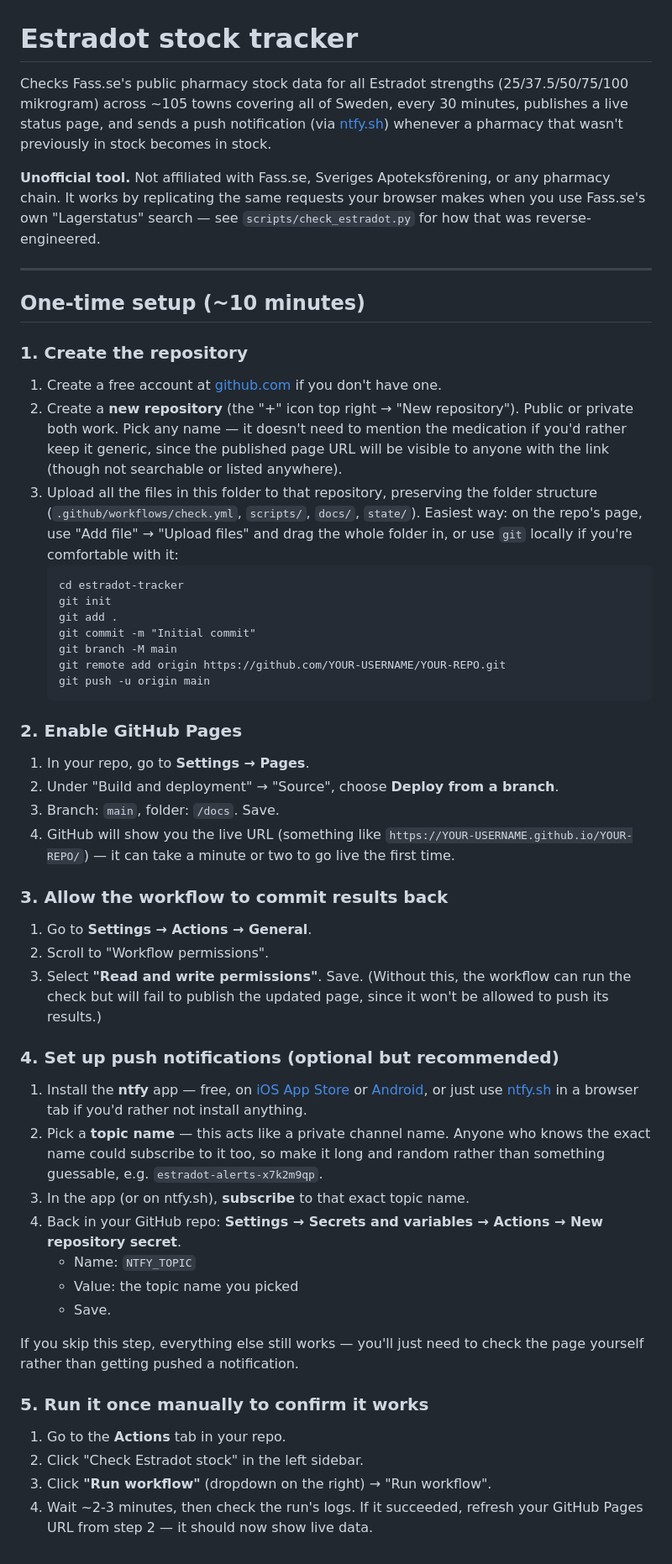
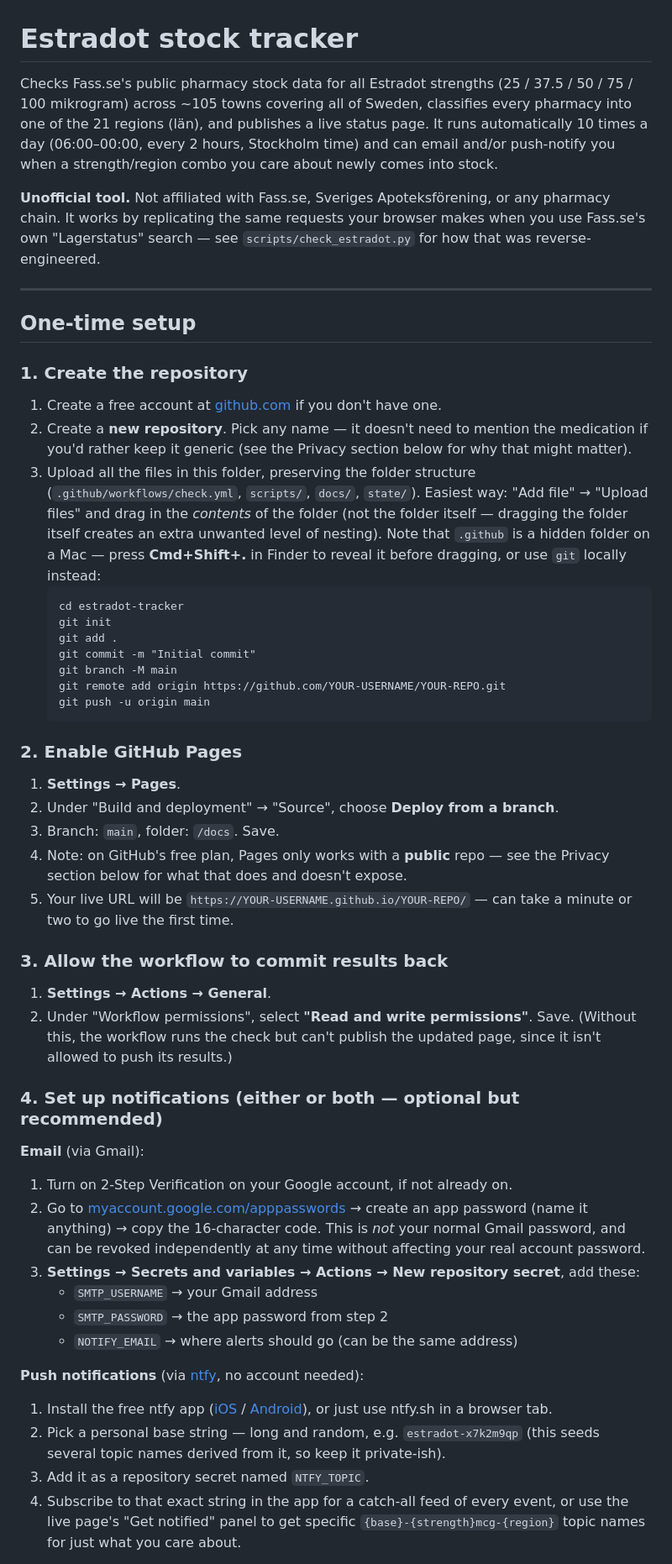
Before and after one commit to KopiiSz/Estradot-Stock-Tracker-Sweden, a Markdown page: README.md, the part around one of its changes. Shown at 84% size. Drawn GitHub-style.

Commit message:
Revise README for improved clarity and detail
Updated README to clarify setup instructions and notification options.

````diff
--- a/README.md
+++ b/README.md
@@ -1,10 +1,11 @@
 # Estradot stock tracker
 
 Checks Fass.se's public pharmacy stock data for all Estradot strengths
-(25/37.5/50/75/100 mikrogram) across ~105 towns covering all of Sweden,
-every 30 minutes, publishes a live status page, and sends a push
-notification (via [ntfy.sh](https://ntfy.sh)) whenever a pharmacy that
-wasn't previously in stock becomes in stock.
+(25 / 37.5 / 50 / 75 / 100 mikrogram) across ~105 towns covering all of
+Sweden, classifies every pharmacy into one of the 21 regions (län), and
+publishes a live status page. It runs automatically 10 times a day
+(06:00–00:00, every 2 hours, Stockholm time) and can email and/or push-notify
+you when a strength/region combo you care about newly comes into stock.
 
 **Unofficial tool.** Not affiliated with Fass.se, Sveriges Apoteksförening,
 or any pharmacy chain. It works by replicating the same requests your
@@ -13,20 +14,20 @@ browser makes when you use Fass.se's own "Lagerstatus" search — see
 
 ---
 
-## One-time setup (~10 minutes)
+## One-time setup
 
 ### 1. Create the repository
 1. Create a free account at [github.com](https://github.com) if you don't have one.
-2. Create a **new repository** (the "+" icon top right → "New repository").
-   Public or private both work. Pick any name — it doesn't need to mention
-   the medication if you'd rather keep it generic, since the published page
-   URL will be visible to anyone with the link (though not searchable or
-   listed anywhere).
-3. Upload all the files in this folder to that repository, preserving the
-   folder structure (`.github/workflows/check.yml`, `scripts/`, `docs/`,
-   `state/`). Easiest way: on the repo's page, use "Add file" → "Upload
-   files" and drag the whole folder in, or use `git` locally if you're
-   comfortable with it:
+2. Create a **new repository**. Pick any name — it doesn't need to mention
+   the medication if you'd rather keep it generic (see the Privacy section
+   below for why that might matter).
+3. Upload all the files in this folder, preserving the folder structure
+   (`.github/workflows/check.yml`, `scripts/`, `docs/`, `state/`). Easiest
+   way: "Add file" → "Upload files" and drag in the *contents* of the
+   folder (not the folder itself — dragging the folder itself creates an
+   extra unwanted level of nesting). Note that `.github` is a hidden
+   folder on a Mac — press **Cmd+Shift+.** in Finder to reveal it before
+   dragging, or use `git` locally instead:
    ```
    cd estradot-tracker
    git init
@@ -38,42 +39,42 @@ browser makes when you use Fass.se's own "Lagerstatus" search — see
    ```
 
 ### 2. Enable GitHub Pages
-1. In your repo, go to **Settings → Pages**.
+1. **Settings → Pages**.
 2. Under "Build and deployment" → "Source", choose **Deploy from a branch**.
 3. Branch: `main`, folder: `/docs`. Save.
-4. GitHub will show you the live URL (something like
-   `https://YOUR-USERNAME.github.io/YOUR-REPO/`) — it can take a minute or
-   two to go live the first time.
+4. Note: on GitHub's free plan, Pages only works with a **public** repo —
+   see the Privacy section below for what that does and doesn't expose.
+5. Your live URL will be `https://YOUR-USERNAME.github.io/YOUR-REPO/` —
+   can take a minute or two to go live the first time.
 
 ### 3. Allow the workflow to commit results back
-1. Go to **Settings → Actions → General**.
-2. Scroll to "Workflow permissions".
-3. Select **"Read and write permissions"**. Save.
-   (Without this, the workflow can run the check but will fail to publish
-   the updated page, since it won't be allowed to push its results.)
+1. **Settings → Actions → General**.
+2. Under "Workflow permissions", select **"Read and write permissions"**. Save.
+   (Without this, the workflow runs the check but can't publish the
+   updated page, since it isn't allowed to push its results.)
 
-### 4. Set up push notifications (optional but recommended)
-1. Install the **ntfy** app — free, on [iOS App Store](https://apps.apple.com/app/ntfy/id1625396347)
-   or [Android](https://play.google.com/store/apps/details?id=io.heckel.ntfy),
-   or just use [ntfy.sh](https://ntfy.sh) in a browser tab if you'd rather
-   not install anything.
-2. Pick a **topic name** — this acts like a private channel name. Anyone
-   who knows the exact name could subscribe to it too, so make it long and
-   random rather than something guessable, e.g. `estradot-alerts-x7k2m9qp`.
-3. In the app (or on ntfy.sh), **subscribe** to that exact topic name.
-4. Back in your GitHub repo: **Settings → Secrets and variables → Actions
-   → New repository secret**.
-   - Name: `NTFY_TOPIC`
-   - Value: the topic name you picked
-   - Save.
+### 4. Set up notifications (either or both — optional but recommended)
 
-If you skip this step, everything else still works — you'll just need to
-check the page yourself rather than getting pushed a notification.
+**Email** (via Gmail):
+1. Turn on 2-Step Verification on your Google account, if not already on.
+2. Go to [myaccount.google.com/apppasswords](https://myaccount.google.com/apppasswords)
+   → create an app password (name it anything) → copy the 16-character code.
+   This is *not* your normal Gmail password, and can be revoked independently
+   at any time without affecting your real account password.
+3. **Settings → Secrets and variables → Actions → New repository secret**,
+   add these:
+   - `SMTP_USERNAME` → your Gmail address
+   - `SMTP_PASSWORD` → the app password from step 2
+   - `NOTIFY_EMAIL` → where alerts should go (can be the same address)
 
-### 5. Run it once manually to confirm it works
-1. Go to the **Actions** tab in your repo.
-2. Click "Check Estradot stock" in the left sidebar.
-3. Click **"Run workflow"** (dropdown on the right) → "Run workflow".
-4. Wait ~2-3 minutes, then check the run's logs. If it succeeded, refresh
-   your GitHub Pages URL from step 2 — it should now show live data.
+**Push notifications** (via [ntfy](https://ntfy.sh), no account needed):
+1. Install the free ntfy app ([iOS](https://apps.apple.com/app/ntfy/id1625396347) /
+   [Android](https://play.google.com/store/apps/details?id=io.heckel.ntfy)),
+   or just use ntfy.sh in a browser tab.
+2. Pick a personal base string — long and random, e.g. `estradot-x7k2m9qp`
+   (this seeds several topic names derived from it, so keep it private-ish).
+3. Add it as a repository secret named `NTFY_TOPIC`.
+4. Subscribe to that exact string in the app for a catch-all feed of every
+   event, or use the live page's "Get notified" panel to get specific
+   `{base}-{strength}mcg-{region}` topic names for just what you care about.
 
````
Also changed, not shown: other parts of README.md (+108 -19 lines).
